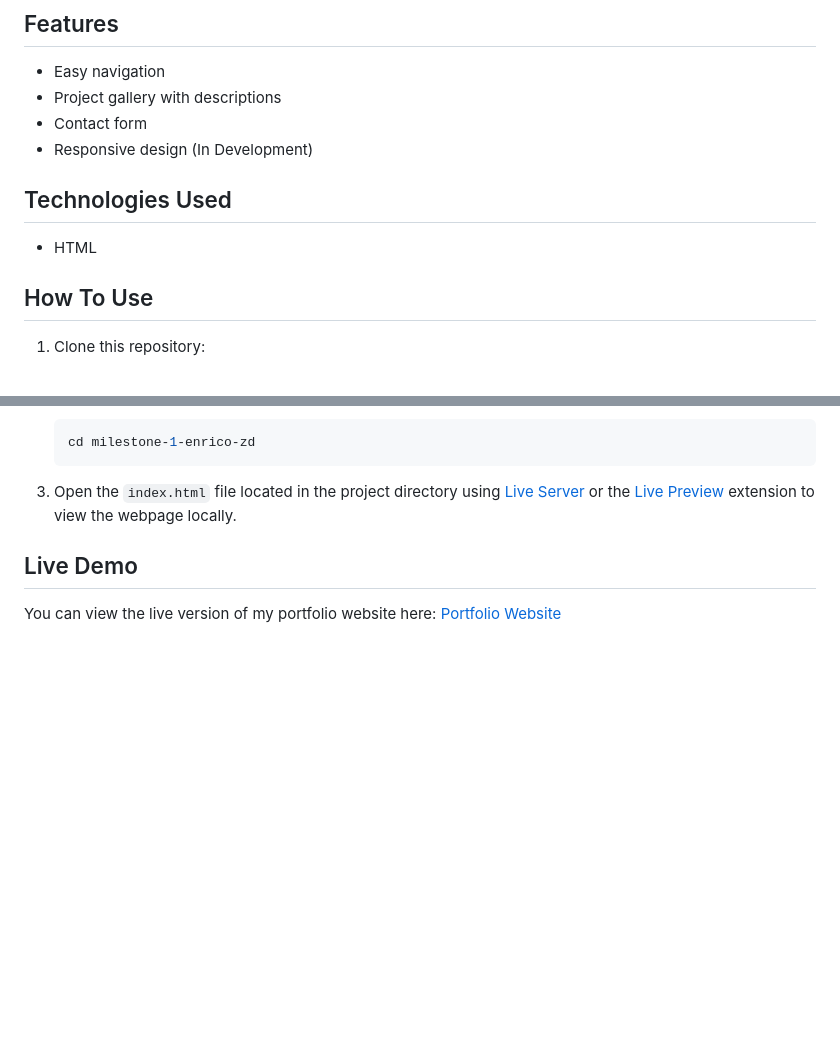
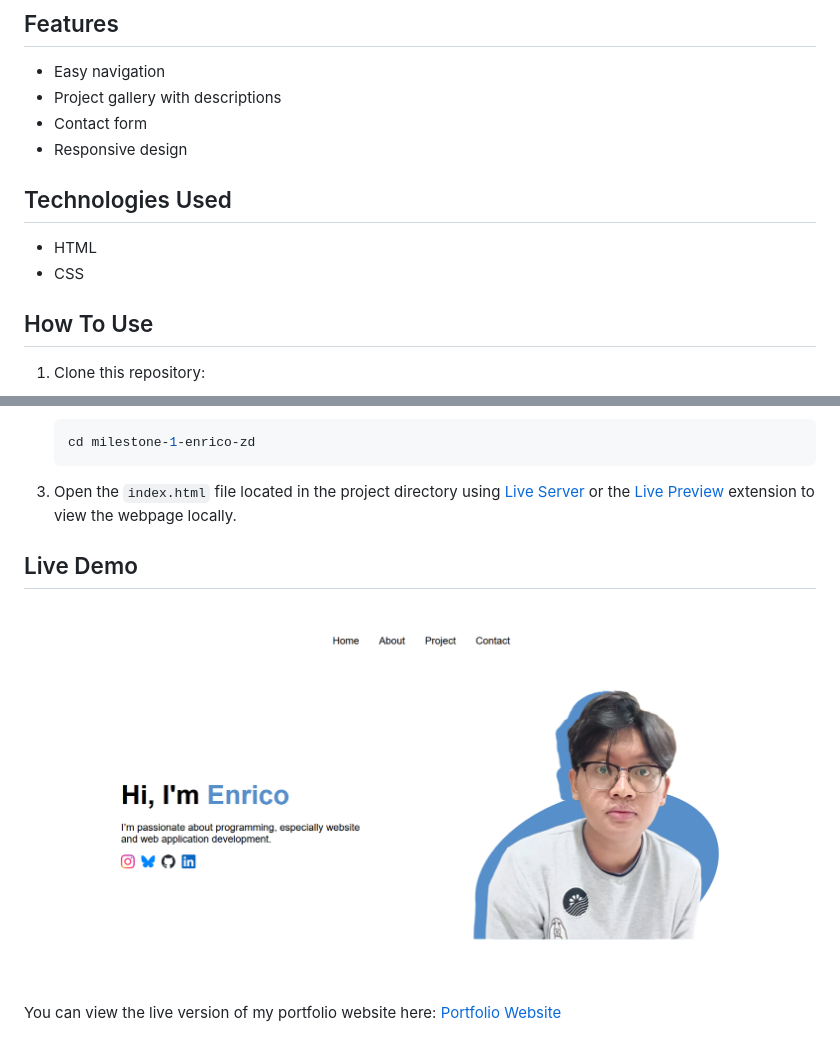
Before and after one commit to revou-fsse-feb25/milestone-1-enrico-zd, a Markdown page: README.md, 2 parts joined by grey strips. GitHub-like rendering; pictures changed too: assets/img/ss-website-portofolio.png (added); blank space fills up the shorter version.

Commit message:
docs: add new feature, technologies used and illustration of website

```diff
--- a/README.md
+++ b/README.md
@@ -21,11 +21,12 @@ This project is my personal portfolio showcasing various projects I have worked
 - Easy navigation
 - Project gallery with descriptions
 - Contact form
-- Responsive design (In Development)
+- Responsive design
 
 ## Technologies Used
 
 - HTML
+- CSS
 
 ## How To Use
 
@@ -42,4 +43,6 @@ This project is my personal portfolio showcasing various projects I have worked
 
 ## Live Demo
 
+![Ilustration of the website](./assets/img/ss-website-portofolio.png)
+
 You can view the live version of my portfolio website here: [Portfolio Website](https://revou-fsse-feb25.github.io/milestone-1-enrico-zd/)
```
